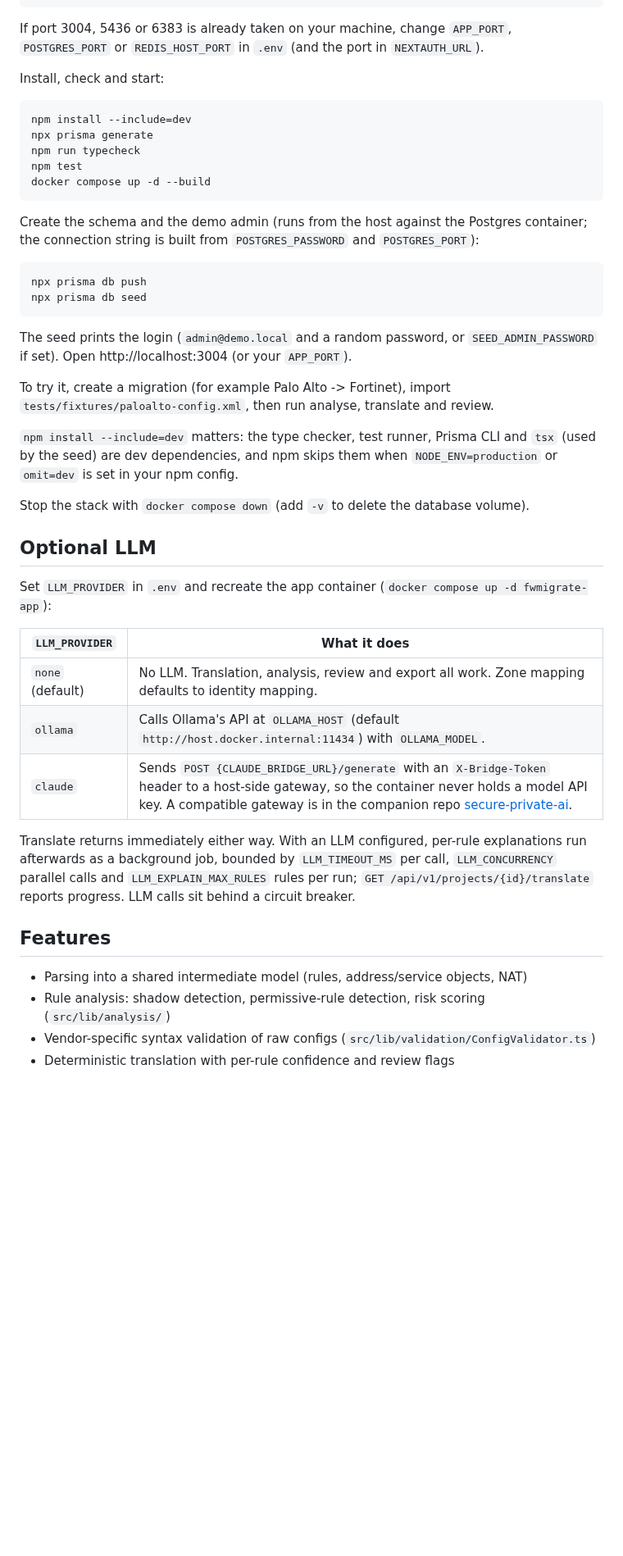
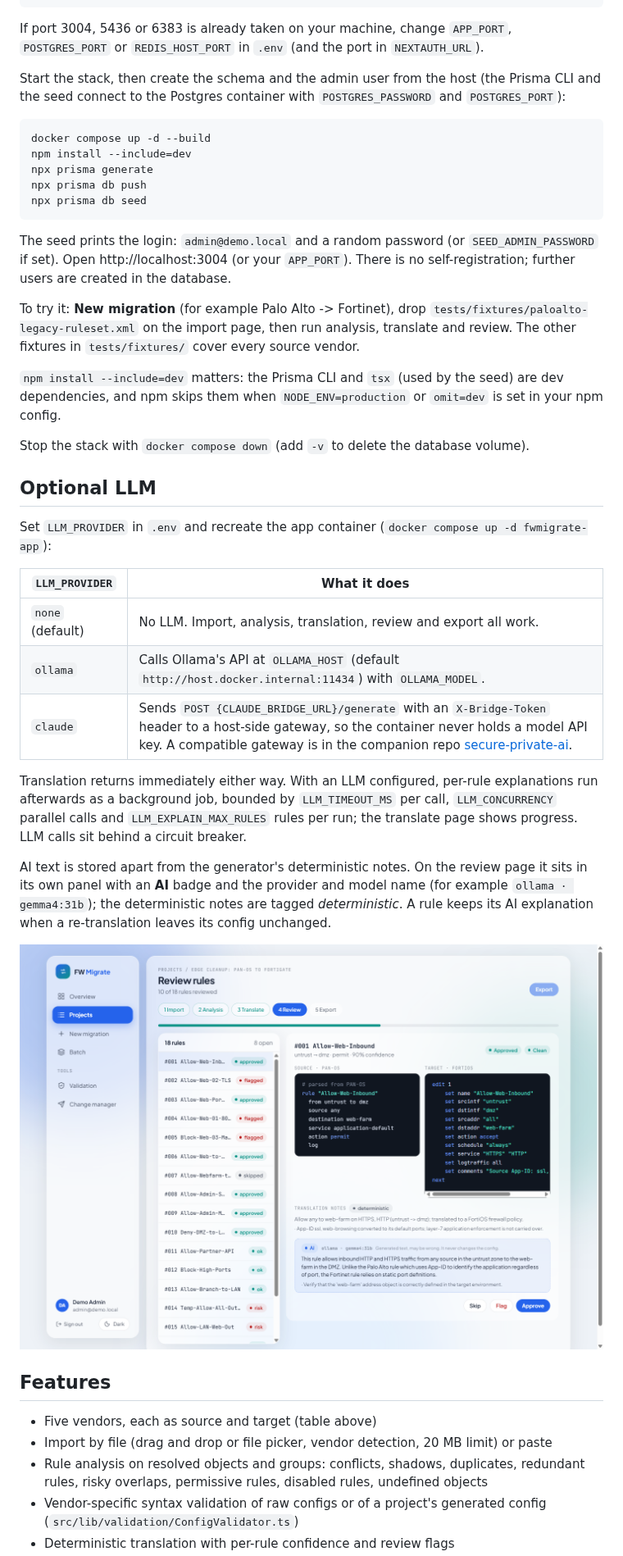
Before and after one commit to falshaw/fwmigrate, a Markdown page: README.md, the part around one of its changes. Shown at 82% size. GitHub-like rendering; pictures changed too: docs/review-light.png (added); blank space fills up the shorter version.

````diff
--- a/README.md
+++ b/README.md
@@ -69,28 +101,21 @@ node -e "console.log(require('crypto').randomBytes(32).toString('hex'))"
 
 If port 3004, 5436 or 6383 is already taken on your machine, change `APP_PORT`, `POSTGRES_PORT` or `REDIS_HOST_PORT` in `.env` (and the port in `NEXTAUTH_URL`).
 
-Install, check and start:
+Start the stack, then create the schema and the admin user from the host (the Prisma CLI and the seed connect to the Postgres container with `POSTGRES_PASSWORD` and `POSTGRES_PORT`):
 
 ```bash
+docker compose up -d --build
 npm install --include=dev
 npx prisma generate
-npm run typecheck
-npm test
-docker compose up -d --build
-```
-
-Create the schema and the demo admin (runs from the host against the Postgres container; the connection string is built from `POSTGRES_PASSWORD` and `POSTGRES_PORT`):
-
-```bash
 npx prisma db push
 npx prisma db seed
 ```
 
-The seed prints the login (`admin@demo.local` and a random password, or `SEED_ADMIN_PASSWORD` if set). Open http://localhost:3004 (or your `APP_PORT`).
+The seed prints the login: `admin@demo.local` and a random password (or `SEED_ADMIN_PASSWORD` if set). Open http://localhost:3004 (or your `APP_PORT`). There is no self-registration; further users are created in the database.
 
-To try it, create a migration (for example Palo Alto -> Fortinet), import `tests/fixtures/paloalto-config.xml`, then run analyse, translate and review.
+To try it: **New migration** (for example Palo Alto -> Fortinet), drop `tests/fixtures/paloalto-legacy-ruleset.xml` on the import page, then run analysis, translate and review. The other fixtures in `tests/fixtures/` cover every source vendor.
 
-`npm install --include=dev` matters: the type checker, test runner, Prisma CLI and `tsx` (used by the seed) are dev dependencies, and npm skips them when `NODE_ENV=production` or `omit=dev` is set in your npm config.
+`npm install --include=dev` matters: the Prisma CLI and `tsx` (used by the seed) are dev dependencies, and npm skips them when `NODE_ENV=production` or `omit=dev` is set in your npm config.
 
 Stop the stack with `docker compose down` (add `-v` to delete the database volume).
 
@@ -100,15 +125,20 @@ Set `LLM_PROVIDER` in `.env` and recreate the app container (`docker compose up
 
 | `LLM_PROVIDER` | What it does |
 |---|---|
-| `none` (default) | No LLM. Translation, analysis, review and export all work. Zone mapping defaults to identity mapping. |
+| `none` (default) | No LLM. Import, analysis, translation, review and export all work. |
 | `ollama` | Calls Ollama's API at `OLLAMA_HOST` (default `http://host.docker.internal:11434`) with `OLLAMA_MODEL`. |
 | `claude` | Sends `POST {CLAUDE_BRIDGE_URL}/generate` with an `X-Bridge-Token` header to a host-side gateway, so the container never holds a model API key. A compatible gateway is in the companion repo [secure-private-ai](https://github.com/falshaw/secure-private-ai). |
 
-Translate returns immediately either way. With an LLM configured, per-rule explanations run afterwards as a background job, bounded by `LLM_TIMEOUT_MS` per call, `LLM_CONCURRENCY` parallel calls and `LLM_EXPLAIN_MAX_RULES` rules per run; `GET /api/v1/projects/{id}/translate` reports progress. LLM calls sit behind a circuit breaker.
+Translation returns immediately either way. With an LLM configured, per-rule explanations run afterwards as a background job, bounded by `LLM_TIMEOUT_MS` per call, `LLM_CONCURRENCY` parallel calls and `LLM_EXPLAIN_MAX_RULES` rules per run; the translate page shows progress. LLM calls sit behind a circuit breaker.
+
+AI text is stored apart from the generator's deterministic notes. On the review page it sits in its own panel with an **AI** badge and the provider and model name (for example `ollama · gemma4:31b`); the deterministic notes are tagged *deterministic*. A rule keeps its AI explanation when a re-translation leaves its config unchanged.
+
+![Review with an AI explanation, light theme](docs/review-light.png)
 
 ## Features
 
-- Parsing into a shared intermediate model (rules, address/service objects, NAT)
-- Rule analysis: shadow detection, permissive-rule detection, risk scoring (`src/lib/analysis/`)
-- Vendor-specific syntax validation of raw configs (`src/lib/validation/ConfigValidator.ts`)
+- Five vendors, each as source and target (table above)
+- Import by file (drag and drop or file picker, vendor detection, 20 MB limit) or paste
+- Rule analysis on resolved objects and groups: conflicts, shadows, duplicates, redundant rules, risky overlaps, permissive rules, disabled rules, undefined objects
+- Vendor-specific syntax validation of raw configs or of a project's generated config (`src/lib/validation/ConfigValidator.ts`)
 - Deterministic translation with per-rule confidence and review flags
````
Also changed, not shown: other parts of README.md (+70 -17 lines), docs/analysis-dark.png (added), docs/overview-light.png (added), docs/projects-mobile-dark.png (added).
